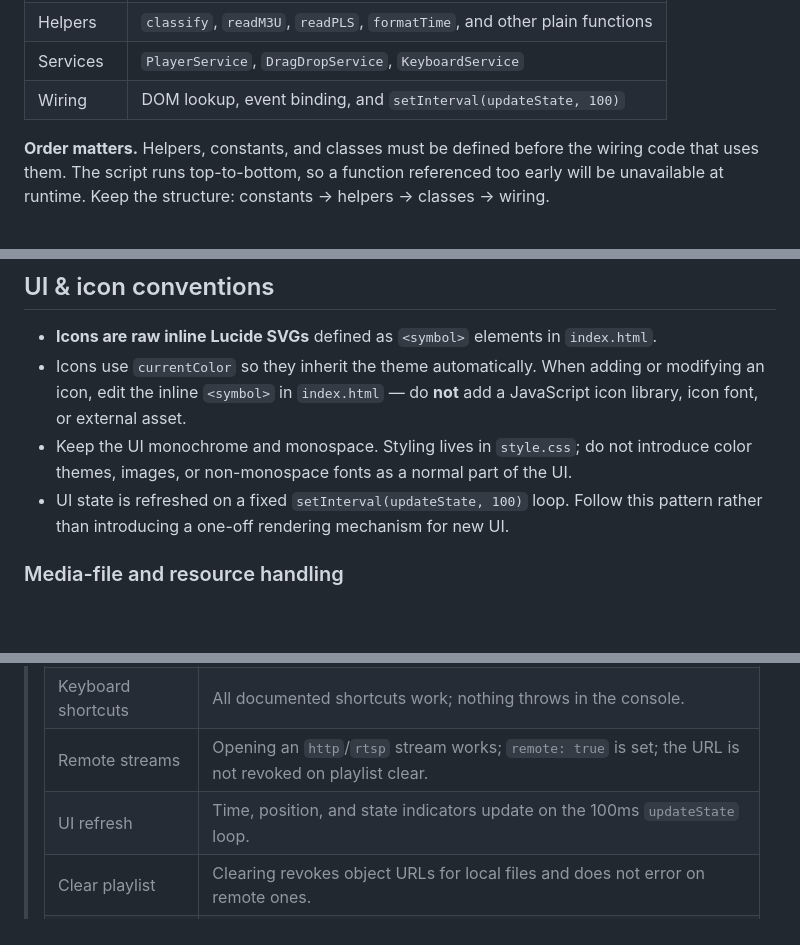
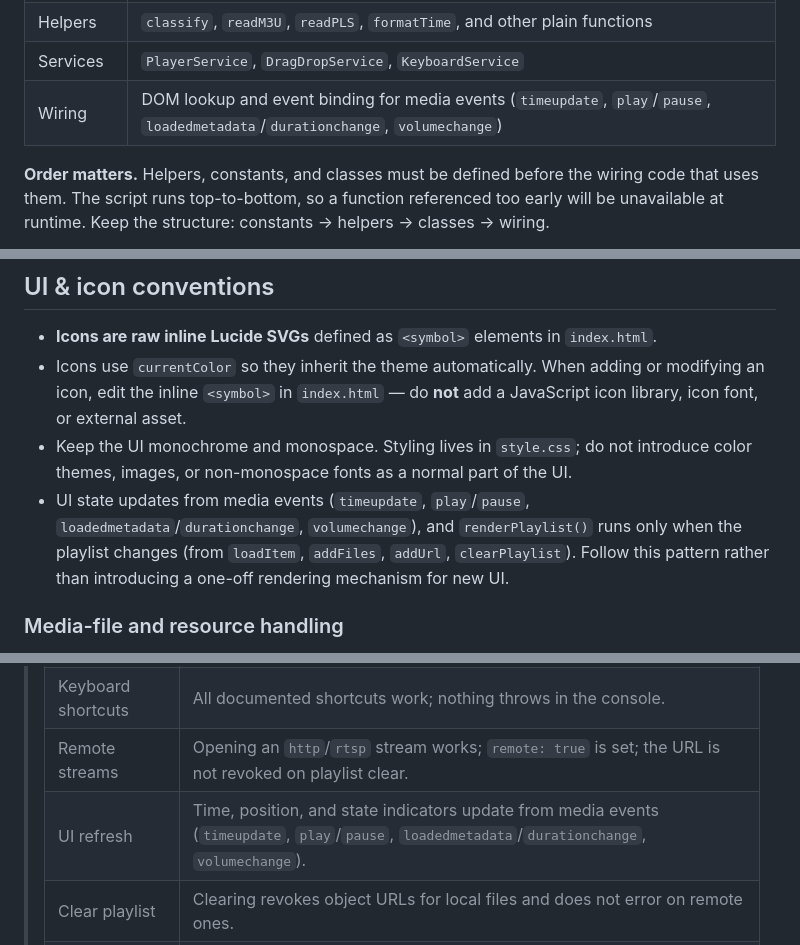
Before and after one commit to jabar-reda/vlc-web, a Markdown page: CONTRIBUTING.md, 3 parts joined by grey strips. Drawn GitHub-style; blank space fills up the shorter version.

```diff
--- a/CONTRIBUTING.md
+++ b/CONTRIBUTING.md
@@ -73,7 +73,7 @@ VLC/
 | Constants | `EXT_PATTERNS` and similar module-level data |
 | Helpers | `classify`, `readM3U`, `readPLS`, `formatTime`, and other plain functions |
 | Services | `PlayerService`, `DragDropService`, `KeyboardService` |
-| Wiring | DOM lookup, event binding, and `setInterval(updateState, 100)` |
+| Wiring | DOM lookup and event binding for media events (`timeupdate`, `play`/`pause`, `loadedmetadata`/`durationchange`, `volumechange`) |
 
 **Order matters.** Helpers, constants, and classes must be defined before the wiring code that uses them. The script runs top-to-bottom, so a function referenced too early will be unavailable at runtime. Keep the structure: constants → helpers → classes → wiring.
 
@@ -110,7 +110,7 @@ Keep changes small and focused. A PR that does one thing well is far easier to r
 - **Icons are raw inline Lucide SVGs** defined as `<symbol>` elements in `index.html`.
 - Icons use `currentColor` so they inherit the theme automatically. When adding or modifying an icon, edit the inline `<symbol>` in `index.html` — do **not** add a JavaScript icon library, icon font, or external asset.
 - Keep the UI monochrome and monospace. Styling lives in `style.css`; do not introduce color themes, images, or non-monospace fonts as a normal part of the UI.
-- UI state is refreshed on a fixed `setInterval(updateState, 100)` loop. Follow this pattern rather than introducing a one-off rendering mechanism for new UI.
+- UI state updates from media events (`timeupdate`, `play`/`pause`, `loadedmetadata`/`durationchange`, `volumechange`), and `renderPlaylist()` runs only when the playlist changes (from `loadItem`, `addFiles`, `addUrl`, `clearPlaylist`). Follow this pattern rather than introducing a one-off rendering mechanism for new UI.
 
 ### Media-file and resource handling
 
@@ -133,7 +133,7 @@ There is **no automated test suite, linter, or typechecker** — the project is
 > | Playlists | `.m3u` and `.pls` files are parsed correctly (`readM3U` / `readPLS`); entries appear in order with correct titles. |
 > | Keyboard shortcuts | All documented shortcuts work; nothing throws in the console. |
 > | Remote streams | Opening an `http`/`rtsp` stream works; `remote: true` is set; the URL is not revoked on playlist clear. |
-> | UI refresh | Time, position, and state indicators update on the 100ms `updateState` loop. |
+> | UI refresh | Time, position, and state indicators update from media events (`timeupdate`, `play`/`pause`, `loadedmetadata`/`durationchange`, `volumechange`). |
 > | Clear playlist | Clearing revokes object URLs for local files and does not error on remote ones. |
 > | Icons | Any new/edited SVG `<symbol>` renders with `currentColor` in both light and (if present) dark contexts. |
 > | `file://` from scratch | Start from a clean state by double-clicking `index.html`; nothing depends on a server or origin. |
```
Also changed, not shown: README.md (+1 -1 lines).
